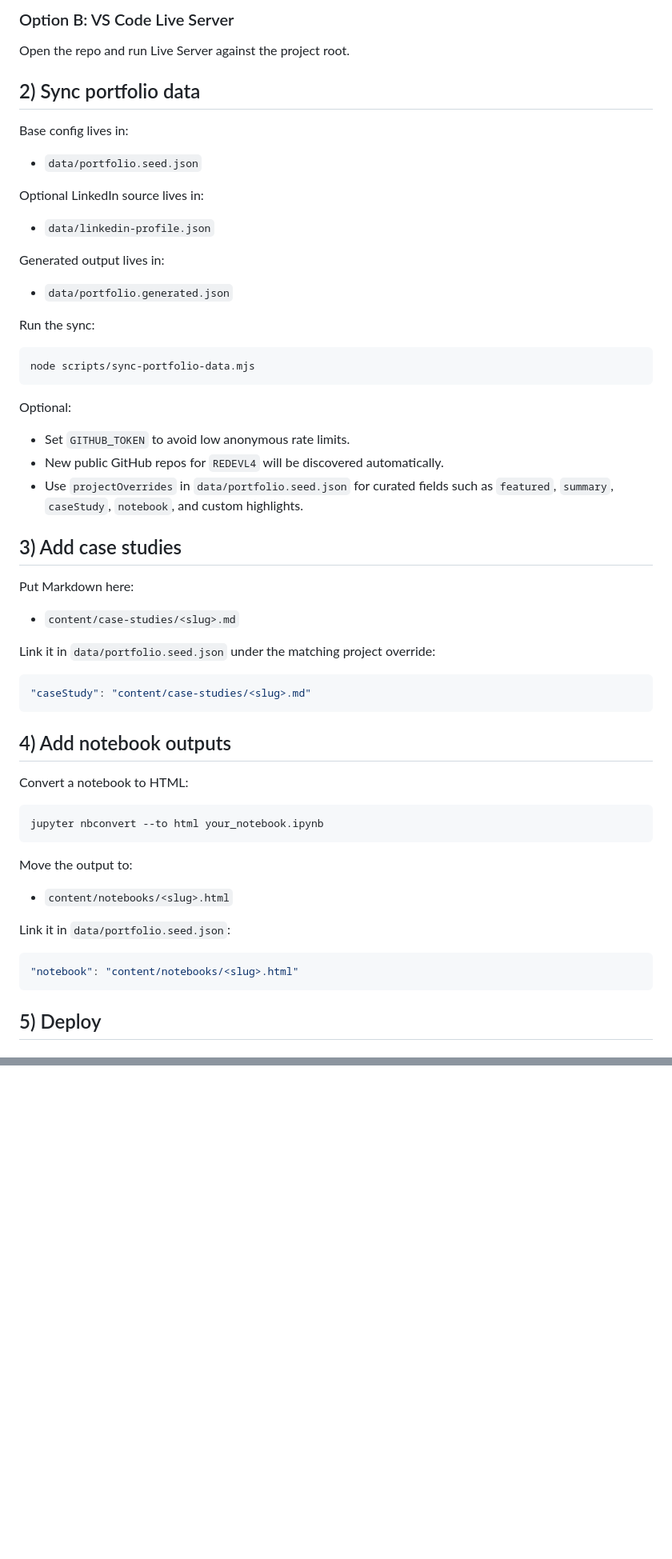
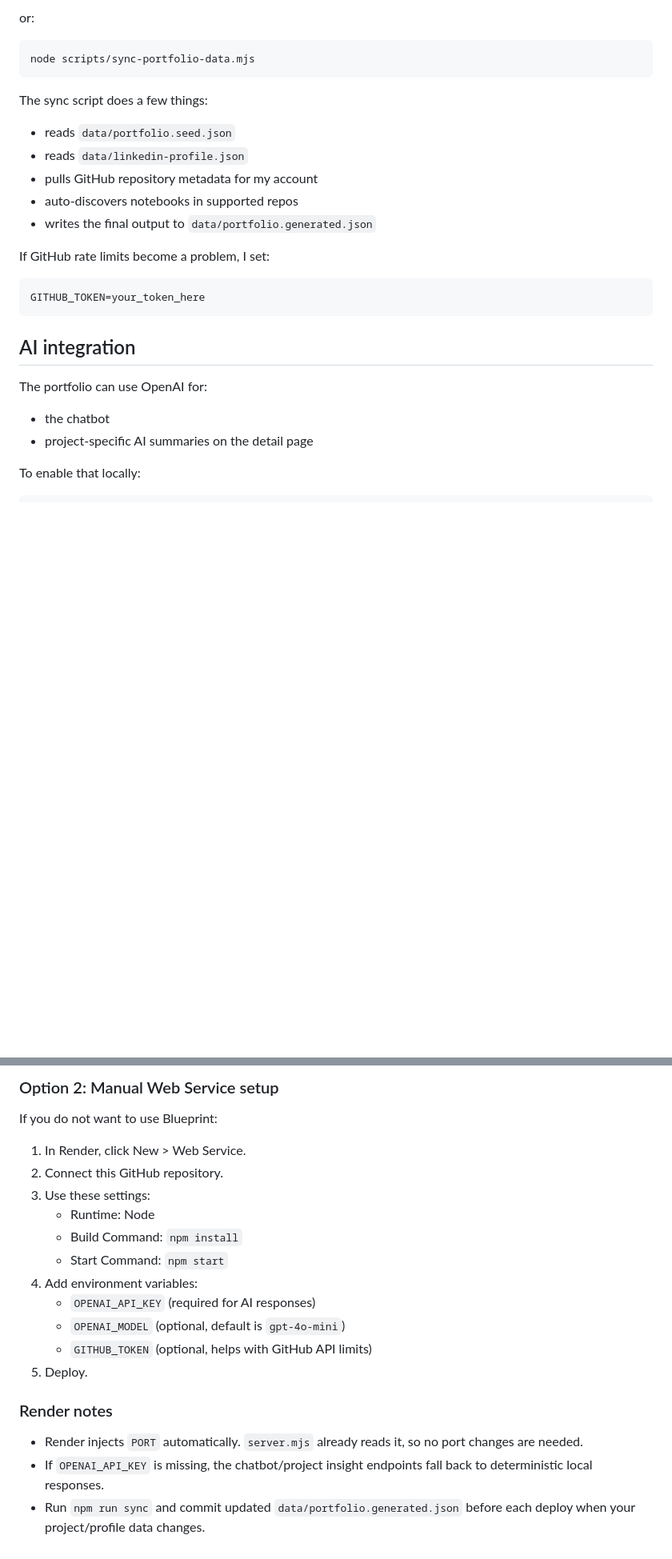
Before and after one commit to REDEVL4/portfolio-static-ai, a Markdown page: README.md, 2 parts joined by grey strips. Shown at 80% size. Rendered like a GitHub page; blank space fills up the shorter version.

````diff
--- a/README.md
+++ b/README.md
@@ -30,51 +87,31 @@ python -m http.server 8000
 ```
 
-### Option B: VS Code Live Server
-Open the repo and run Live Server against the project root.
+or:
 
-## 2) Sync portfolio data
-
-Base config lives in:
-- `data/portfolio.seed.json`
-
-Optional LinkedIn source lives in:
-- `data/linkedin-profile.json`
-
-Generated output lives in:
-- `data/portfolio.generated.json`
-
-Run the sync:
 ```bash
 node scripts/sync-portfolio-data.mjs
 ```
 
-Optional:
-- Set `GITHUB_TOKEN` to avoid low anonymous rate limits.
-- New public GitHub repos for `REDEVL4` will be discovered automatically.
-- Use `projectOverrides` in `data/portfolio.seed.json` for curated fields such as `featured`, `summary`, `caseStudy`, `notebook`, and custom highlights.
+The sync script does a few things:
 
-## 3) Add case studies
-Put Markdown here:
-- `content/case-studies/<slug>.md`
+- reads `data/portfolio.seed.json`
+- reads `data/linkedin-profile.json`
+- pulls GitHub repository metadata for my account
+- auto-discovers notebooks in supported repos
+- writes the final output to `data/portfolio.generated.json`
 
-Link it in `data/portfolio.seed.json` under the matching project override:
-```json
-"caseStudy": "content/case-studies/<slug>.md"
+If GitHub rate limits become a problem, I set:
+
+```bash
+GITHUB_TOKEN=your_token_here
 ```
 
-## 4) Add notebook outputs
-Convert a notebook to HTML:
-```bash
-jupyter nbconvert --to html your_notebook.ipynb
-```
+## AI integration
 
-Move the output to:
-- `content/notebooks/<slug>.html`
+The portfolio can use OpenAI for:
 
-Link it in `data/portfolio.seed.json`:
-```json
-"notebook": "content/notebooks/<slug>.html"
-```
+- the chatbot
+- project-specific AI summaries on the detail page
 
-## 5) Deploy
+To enable that locally:
 
@@ -130,0 +189,21 @@ The AI endpoints will automatically use that file as additional context once it
+### Option 2: Manual Web Service setup
+
+If you do not want to use Blueprint:
+
+1. In Render, click New > Web Service.
+2. Connect this GitHub repository.
+3. Use these settings:
+   - Runtime: Node
+   - Build Command: `npm install`
+   - Start Command: `npm start`
+4. Add environment variables:
+   - `OPENAI_API_KEY` (required for AI responses)
+   - `OPENAI_MODEL` (optional, default is `gpt-4o-mini`)
+   - `GITHUB_TOKEN` (optional, helps with GitHub API limits)
+5. Deploy.
+
+### Render notes
+
+- Render injects `PORT` automatically. `server.mjs` already reads it, so no port changes are needed.
+- If `OPENAI_API_KEY` is missing, the chatbot/project insight endpoints fall back to deterministic local responses.
+- Run `npm run sync` and commit updated `data/portfolio.generated.json` before each deploy when your project/profile data changes.
````
Also changed, not shown: other parts of README.md (+131 -53 lines).
